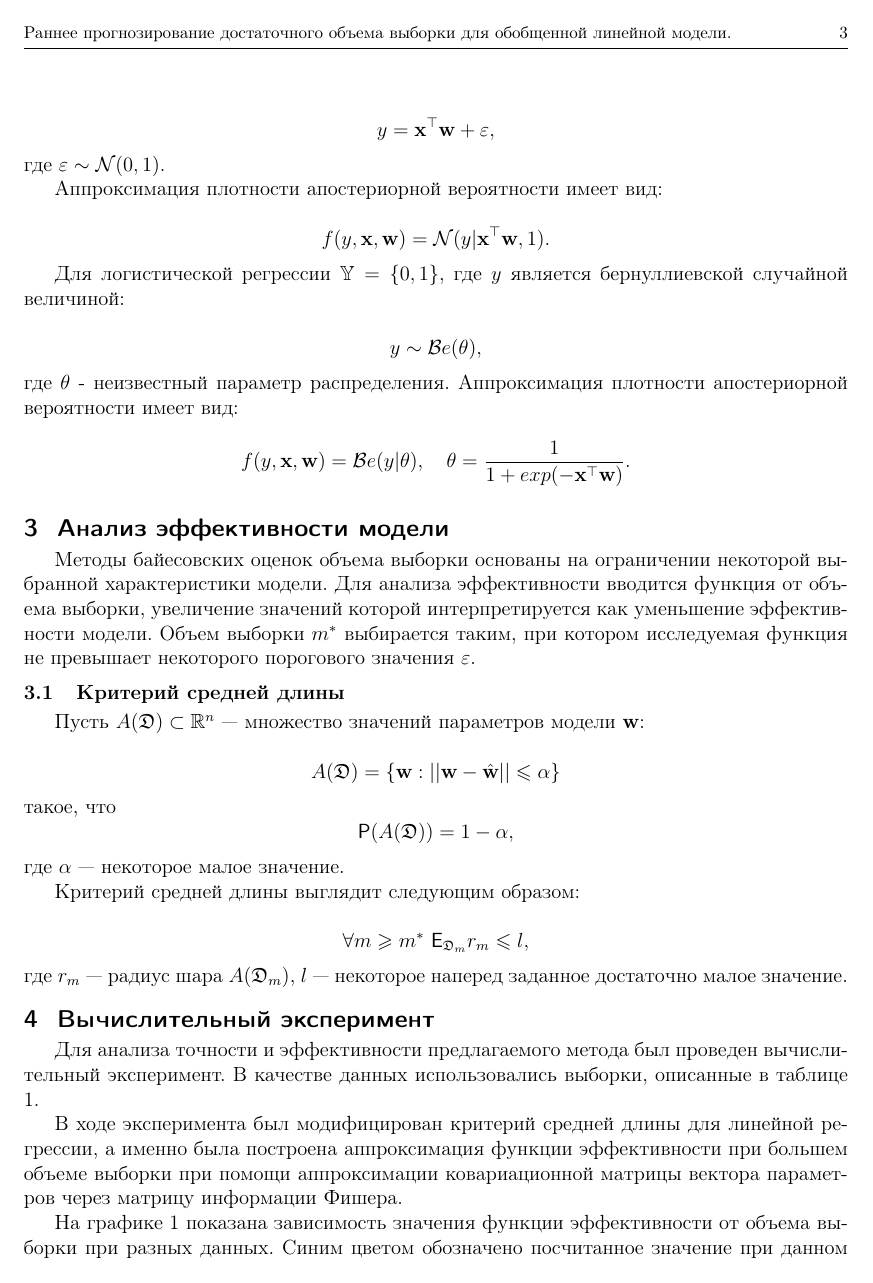
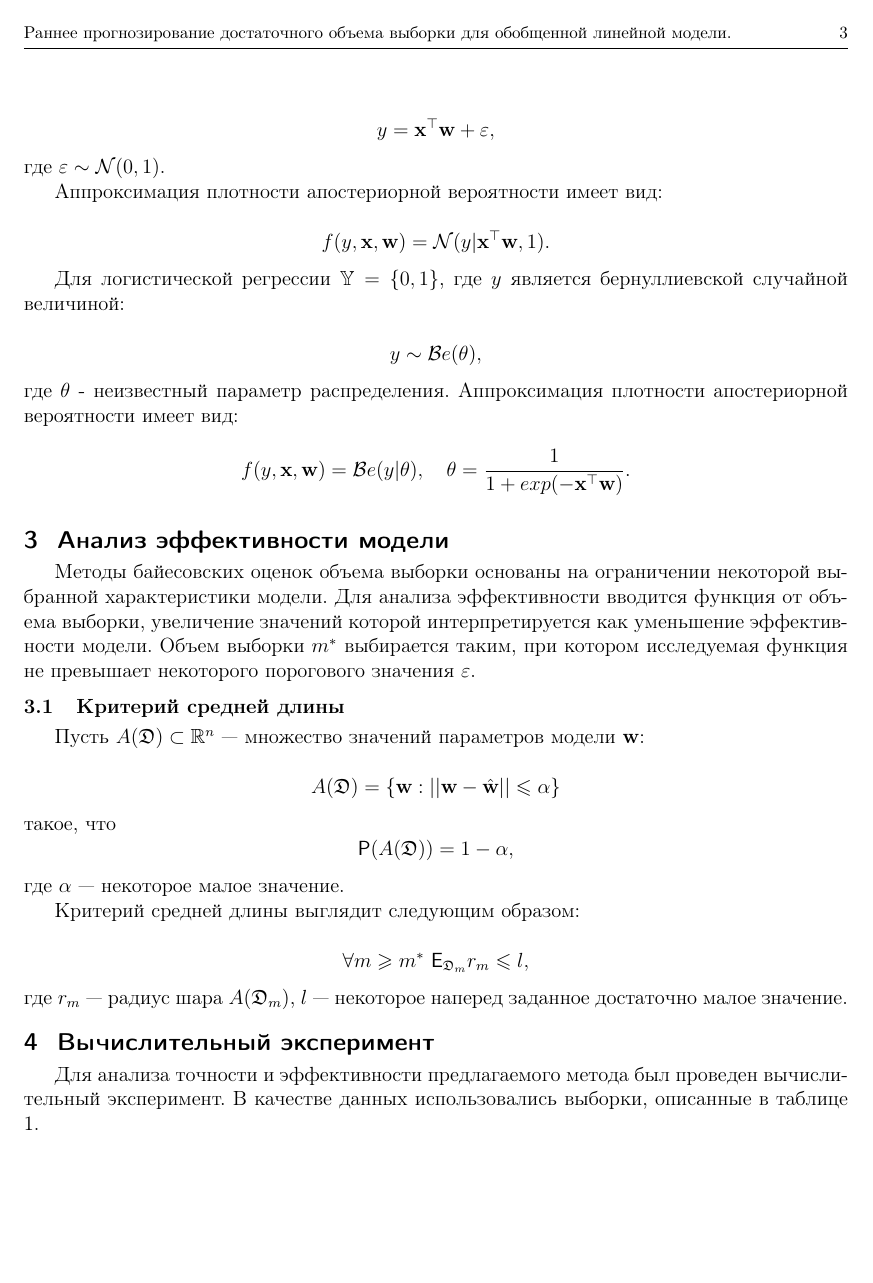
Before and after one commit to Intelligent-Systems-Phystech/2019-Project-44, a LaTeX document (Buchnev2019Project44/Buchnev2019Project44.tex): page 3 of 4 before the commit and page 3 of 5 after it. The pictures show the PDF file Buchnev2019Project44/Buchnev2019Project44.pdf that the author committed with the source.

Commit message:
small corrections

```diff
--- a/Buchnev2019Project44/Buchnev2019Project44.tex
+++ b/Buchnev2019Project44/Buchnev2019Project44.tex
@@ -187,6 +187,11 @@ $$
 \end{center}
 \end{table}
 
+$\newline$
+$\newline$
+$\newline$
+$\newline$
+
 В ходе эксперимента был модифицирован критерий средней длины для линейной регрессии, а именно была построена аппроксимация функции эффективности при большем объеме выборки при помощи аппроксимации ковариационной матрицы вектора параметров через матрицу информации Фишера.
 
 \begin{figure}[h!t]\center
```
Also changed, not shown: Buchnev2019Project44/Buchnev2019Project44.pdf, 3 other files.
